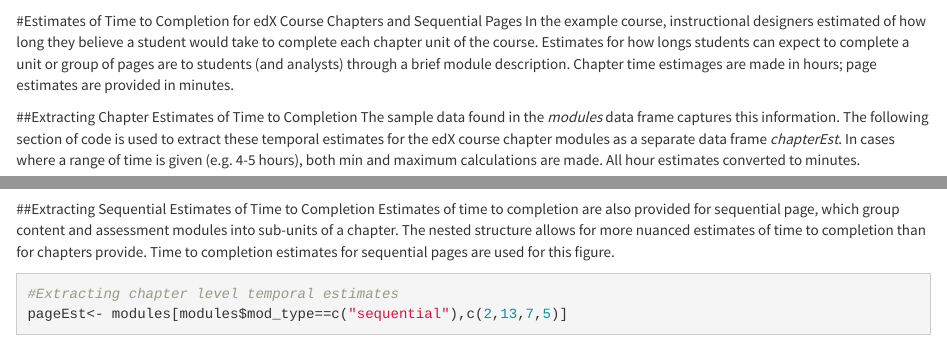
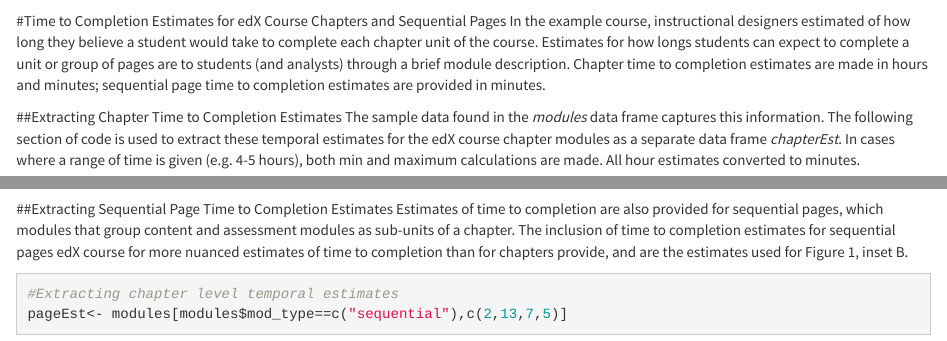
Before and after one commit to cns-iu/edx-learnertrajectorynetpipeline, an R Markdown document (docs/edx-8-figure1-B.Rmd): the page in a window 1100 px wide, from 980 px down, and a second part further down, joined at a grey line. Rendered offline with R 4.5, knitr and Pandoc, with nearby package versions; some code elsewhere in the file could not run offline.

Commit message:
Fig 1.B updates

````diff
--- a/docs/edx-8-figure1-B.Rmd
+++ b/docs/edx-8-figure1-B.Rmd
@@ -35,10 +35,10 @@ modules <- read.csv(text=getURL("https://raw.githubusercontent.com/cns-iu/edx-le
 moduleUse <- read.csv(text=getURL("https://raw.githubusercontent.com/cns-iu/edx-learnertrajectorynetpipeline/master/data/dataC.csv",ssl.verifypeer = FALSE), header=T)
 ```
 
-#Estimates of Time to Completion for edX Course Chapters and Sequential Pages
-In the example course, instructional designers estimated of how long they believe a student would take to complete each chapter unit of the course. Estimates for how longs students can expect to complete a unit or group of pages are to students (and analysts) through a brief module description. Chapter time estimages are made in hours; page estimates are provided in minutes.
+#Time to Completion Estimates for edX Course Chapters and Sequential Pages
+In the example course, instructional designers estimated of how long they believe a student would take to complete each chapter unit of the course. Estimates for how longs students can expect to complete a unit or group of pages are to students (and analysts) through a brief module description. Chapter time to completion estimates are made in hours and minutes; sequential page time to completion estimates are provided in minutes.
 
-##Extracting Chapter Estimates of Time to Completion
+##Extracting Chapter Time to Completion Estimates
 The sample data found in the *modules* data frame captures this information. The following section of code is used to extract these temporal estimates for the edX course chapter modules as a separate data frame *chapterEst*. In cases where a range of time is given (e.g. 4-5 hours), both min and maximum calculations are made. All hour estimates converted to minutes.
 
 ```{r chapterTimeUseEstimates}
@@ -75,8 +75,8 @@ chapterEst <- cbind(chapterEst,est)
 str(chapterEst)
 ```
 
-##Extracting Sequential Estimates of Time to Completion
-Estimates of time to completion are also provided for sequential page, which group content and assessment modules into sub-units of a chapter. The nested structure allows for more nuanced estimates of time to completion than for chapters provide. Time to completion estimates for sequential pages are used for this figure.
+##Extracting Sequential Page Time to Completion Estimates
+Estimates of time to completion are also provided for sequential pages, which modules that group content and assessment modules as sub-units of a chapter. The inclusion of time to completion estimates for sequential pages edX course for more nuanced estimates of time to completion than for chapters provide, and are the estimates used for Figure 1, inset B.
 
 ```{r pageTimeEstimates}
 #Extracting chapter level temporal estimates
````
Also changed, not shown: 1 other file.
